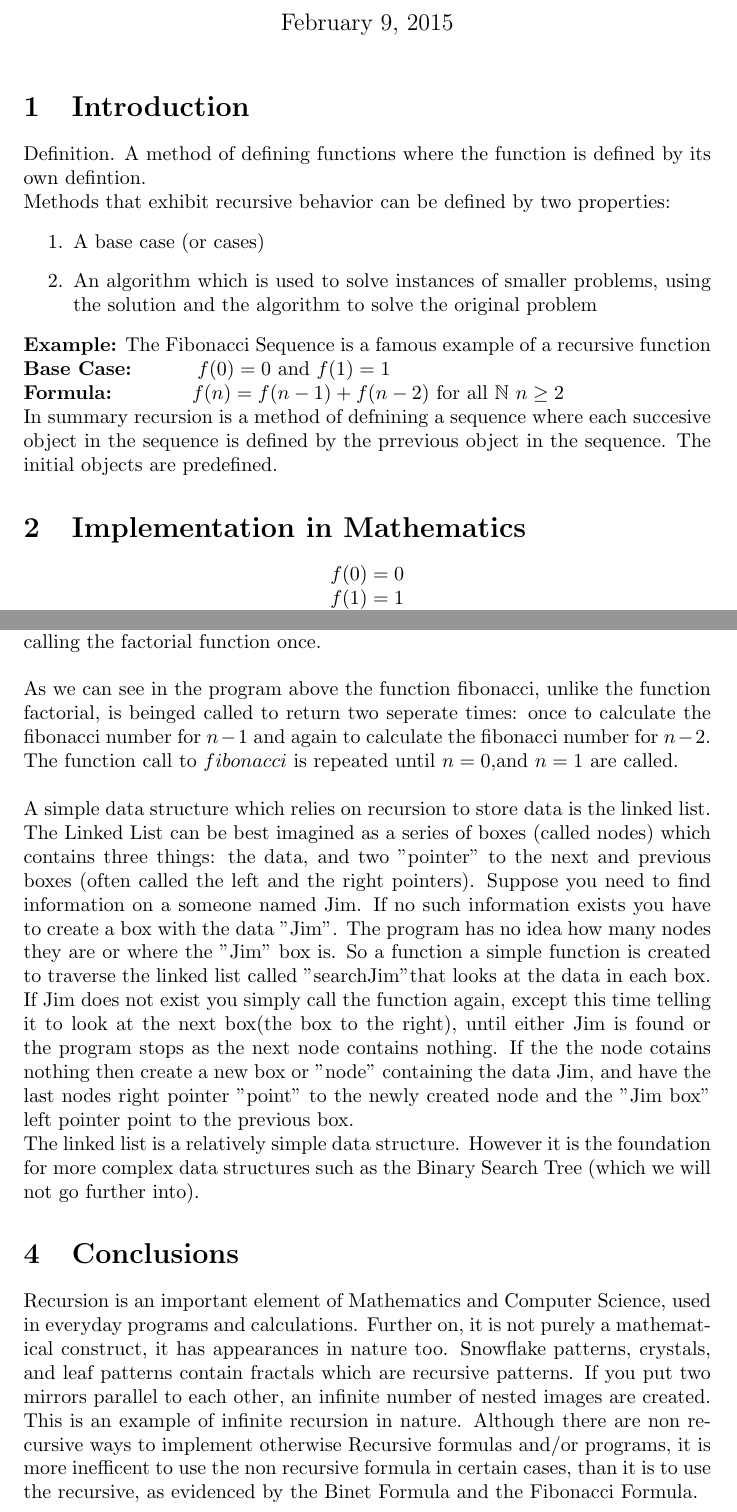
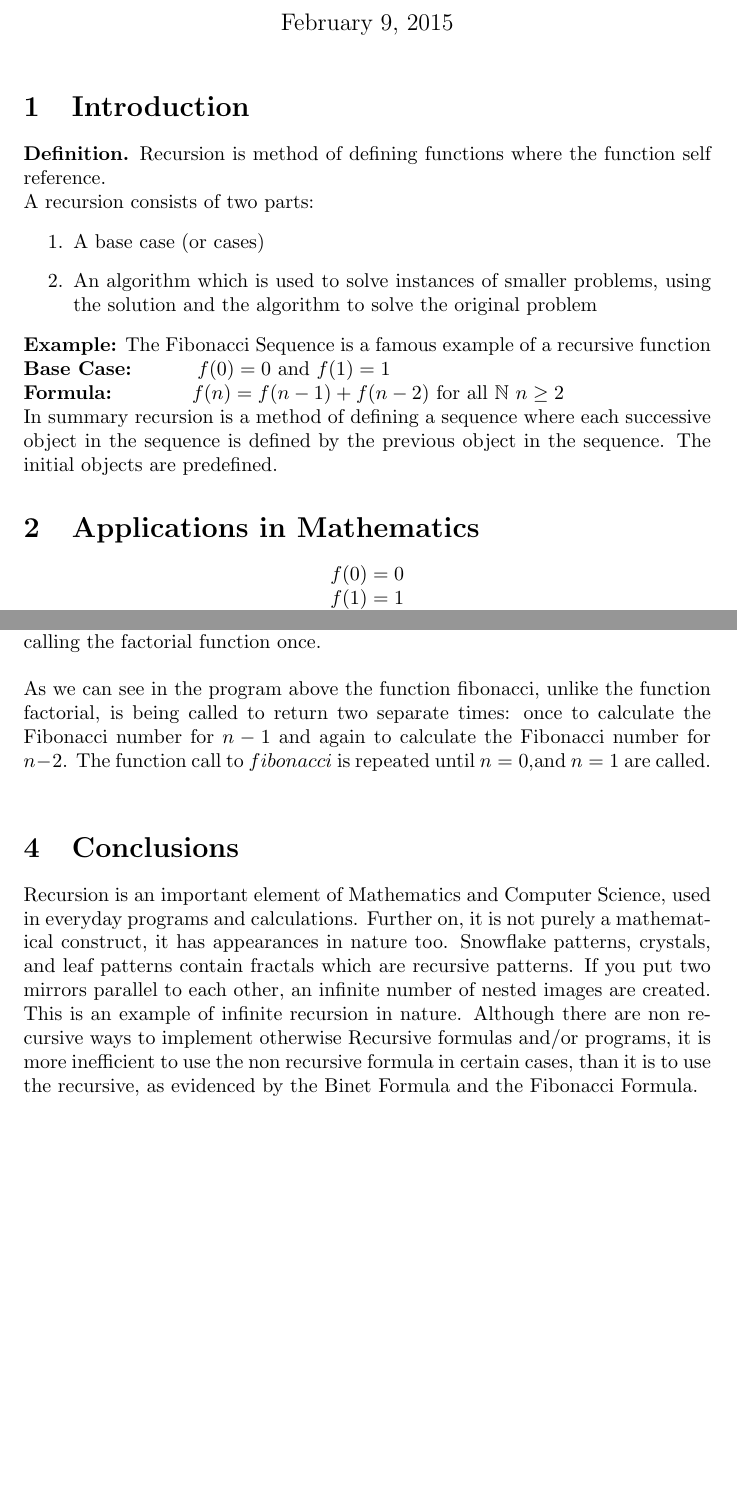
Before and after one commit to arvvvs/RecursionPaper, a LaTeX document (RecursionProof.tex): two parts of pages 1 and 6 of 6, joined at a grey line, cut so that both start at the same text, the shorter picture padded with empty space. Compiled offline with pdfLaTeX.

Commit message:
fixed spelling

```diff
--- a/RecursionProof.tex
+++ b/RecursionProof.tex
@@ -12,9 +12,9 @@
 \author{Akshay Raj Verma}
 \maketitle
 \section{Introduction}
-{Definition.} A method of defining functions where the function is defined by its own defintion.
+{\bf Definition.} Recursion is method of defining functions where the function self reference.
 \\
-Methods that exhibit recursive behavior can be defined by two properties:
+A recursion consists of two parts:
 \begin{enumerate}
 	\item A base case (or cases)
 	\item An algorithm which is used to solve instances of smaller problems, using the solution and the algorithm to solve the original problem
@@ -24,8 +24,8 @@ Methods that exhibit recursive behavior can be defined by two properties:
 \\
 \hspace{10mm}{\bf Formula:} \hspace{11mm} $f(n)=f(n-1)+f(n-2)$ for all $\mathbb{N}$ $ n \geq 2$
 \\
-In summary recursion is a method of defnining a sequence where each succesive object in the sequence is defined by the prrevious object in the sequence.  The initial objects are predefined.
-\section{Implementation in Mathematics}
+In summary recursion is a method of defining a sequence where each successive object in the sequence is defined by the previous object in the sequence.  The initial objects are predefined.
+\section{Applications in Mathematics}
 \begin{center}
 $f(0)=0$
 \\
@@ -274,14 +274,10 @@ f(3)f(2)
 f(
 \end{comment}
 ~\\
-As we can see in the program above the function fibonacci, unlike the function factorial, is beinged called to return two seperate times: once to calculate the fibonacci number for $n-1$ and again to calculate the fibonacci number for $n-2$.  The function call to $fibonacci$ is repeated until $n=0$,and $n=1$ are called.
-
-~\\A simple data structure which relies on recursion to store data is the linked list.  The Linked List can be best imagined as a series of boxes (called nodes) which contains three things: the data, and two "pointer" to the next and previous boxes (often called the left and the right pointers). Suppose you need to find information on a someone named Jim. If no such information exists you have to create a box with the data "Jim". The program has no idea how many nodes they are or where the "Jim" box is. So a function a simple function is created to traverse the linked list called "searchJim"that looks at the data in each box.  If Jim does not exist you simply call the function again, except this time telling it to look at the next box(the box to the right), until either Jim is found or the program stops as the next node contains nothing. If the the node cotains nothing then create a new box or "node" containing the data Jim, and have the last nodes right pointer "point" to the newly created node and the "Jim box" left pointer point to the previous box.
+As we can see in the program above the function fibonacci, unlike the function factorial, is being called to return two separate times: once to calculate the Fibonacci number for $n-1$ and again to calculate the Fibonacci number for $n-2$.  The function call to $fibonacci$ is repeated until $n=0$,and $n=1$ are called.
 \\
-The linked list is a relatively simple data structure.  However it is the foundation for more complex data structures such as the Binary Search Tree (which we will not go further into).
 \section{Conclusions}
-Recursion is an important element of Mathematics and Computer Science, used in everyday programs and calculations.  Further on, it is not purely a mathematical construct, it has appearances in nature too.  Snowflake patterns, crystals, and leaf patterns contain fractals which are recursive patterns. If you put two mirrors parallel to each other, an infinite number of nested images are created.  This is an example of infinite recursion in nature. Although there are non recursive ways to implement otherwise Recursive formulas and/or programs, it is more inefficent to use the non recursive formula in certain cases, than it is to use the recursive, as evidenced by the Binet Formula and the Fibonacci Formula.
-
+Recursion is an important element of Mathematics and Computer Science, used in everyday programs and calculations.  Further on, it is not purely a mathematical construct, it has appearances in nature too.  Snowflake patterns, crystals, and leaf patterns contain fractals which are recursive patterns. If you put two mirrors parallel to each other, an infinite number of nested images are created.  This is an example of infinite recursion in nature. Although there are non recursive ways to implement otherwise Recursive formulas and/or programs, it is more inefficient to use the non recursive formula in certain cases, than it is to use the recursive, as evidenced by the Binet Formula and the Fibonacci Formula.
 
 
 \end{document}
```
Also changed, not shown: RecursionProof.tex (20 more changed lines).
